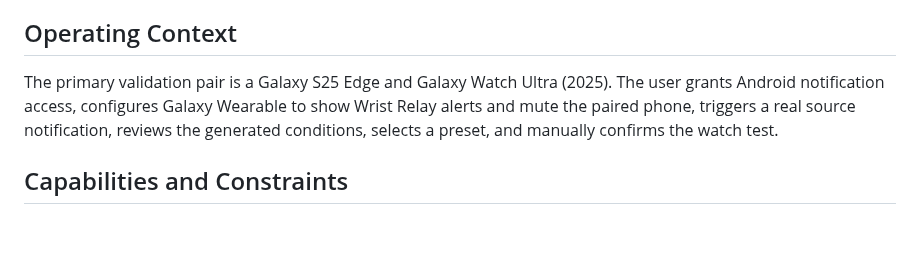
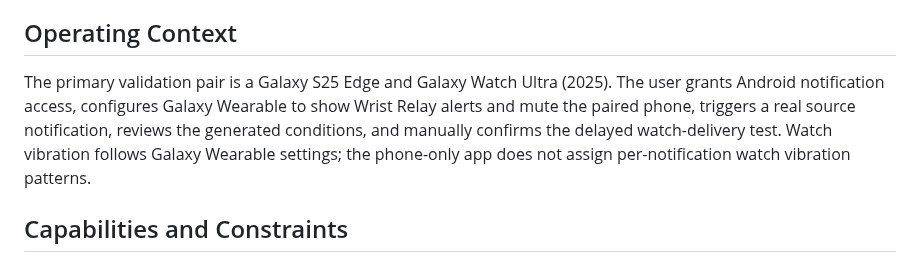
Before and after one commit to SMSM237/wrist-relay, a Markdown page: PRODUCT.md, the part around the change. Rendered like a GitHub page; blank space fills up the shorter version.

Commit message:
Remove unreliable watch vibration presets and add delayed delivery test

```diff
--- a/PRODUCT.md
+++ b/PRODUCT.md
@@ -20,7 +20,7 @@ The product learns only user-selected, newly occurring notifications and keeps m
 
 ## Operating Context
 
-The primary validation pair is a Galaxy S25 Edge and Galaxy Watch Ultra (2025). The user grants Android notification access, configures Galaxy Wearable to show Wrist Relay alerts and mute the paired phone, triggers a real source notification, reviews the generated conditions, selects a preset, and manually confirms the watch test.
+The primary validation pair is a Galaxy S25 Edge and Galaxy Watch Ultra (2025). The user grants Android notification access, configures Galaxy Wearable to show Wrist Relay alerts and mute the paired phone, triggers a real source notification, reviews the generated conditions, and manually confirms the delayed watch-delivery test. Watch vibration follows Galaxy Wearable settings; the phone-only app does not assign per-notification watch vibration patterns.
 
 ## Capabilities and Constraints
 
```
Also changed, not shown: README.md (+7 -5 lines), docs/DEVICE_VALIDATION.md (+5 -3 lines), screenshots/editor.png, 15 other files.
